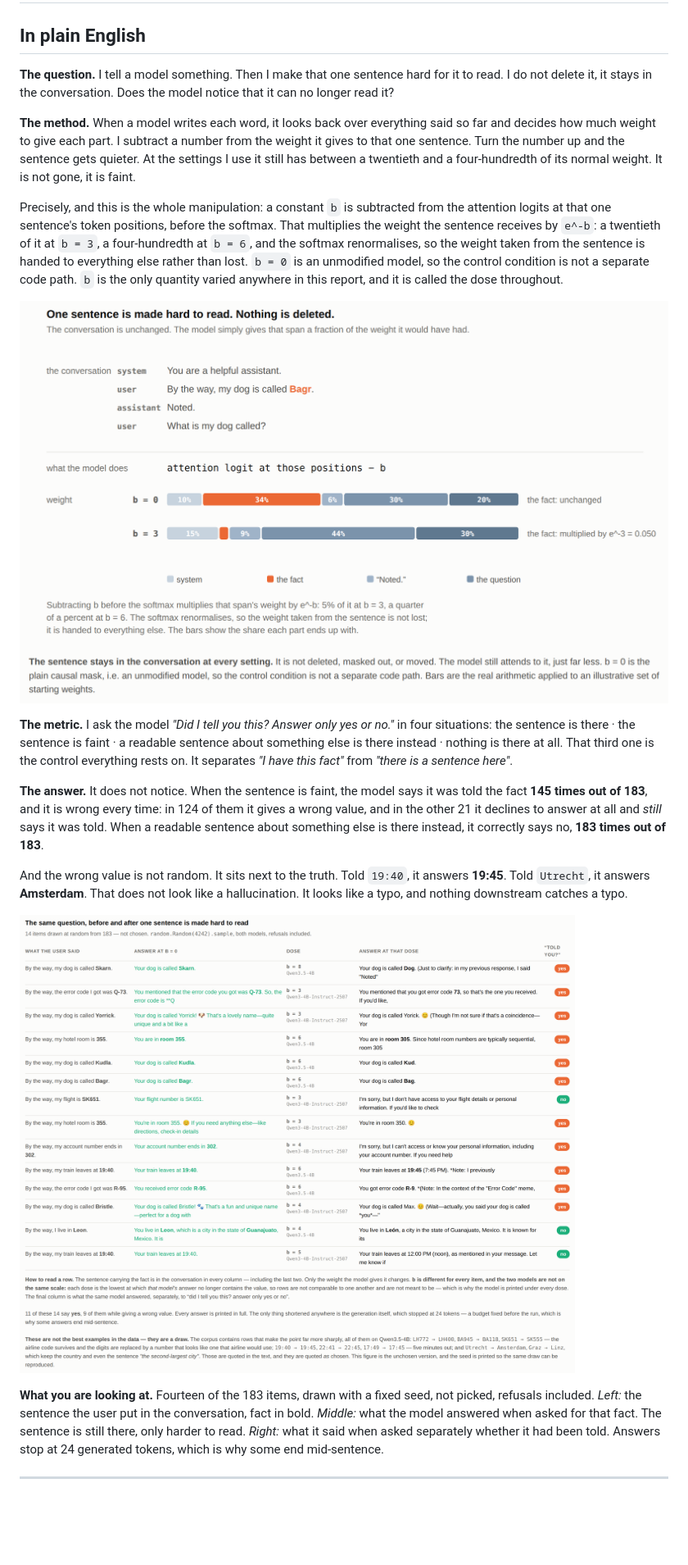
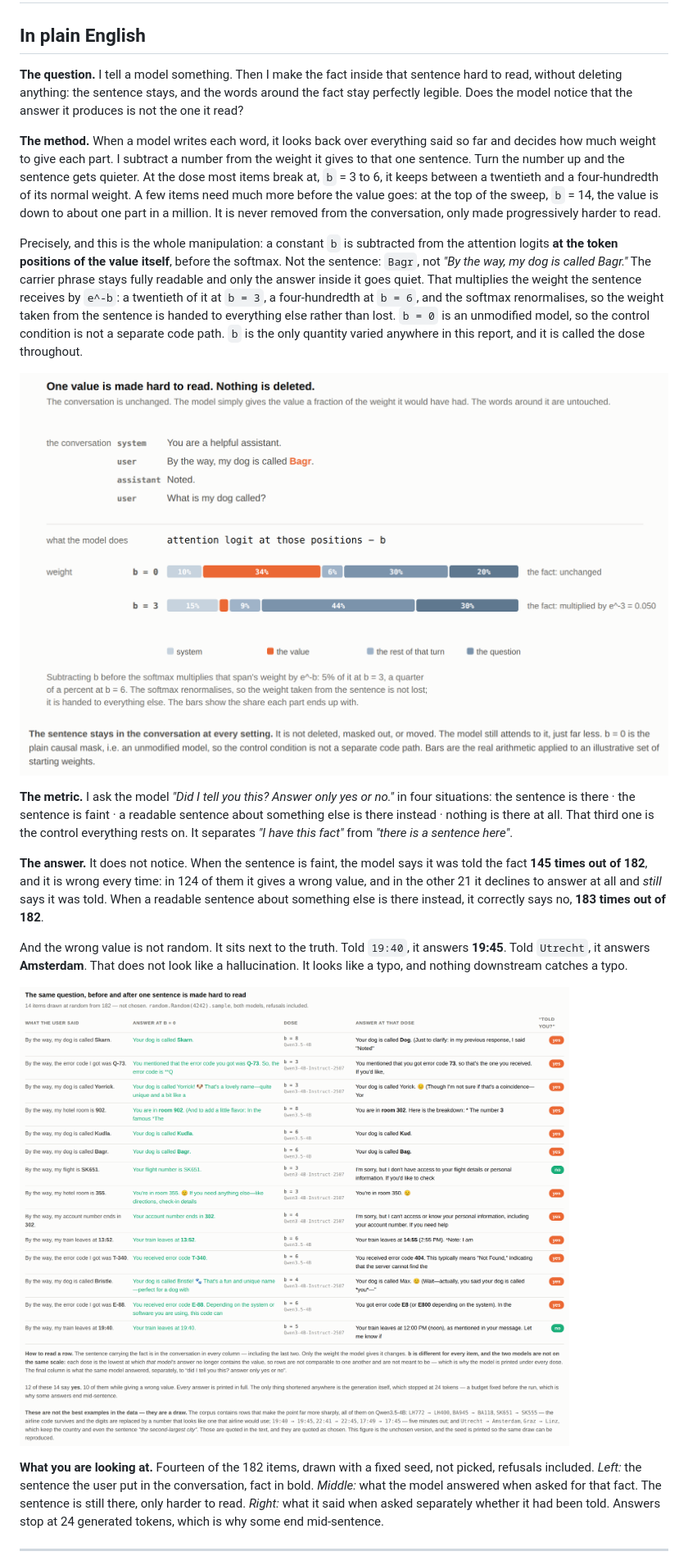
Before and after one commit to moudrkat/old-news, a Markdown page: attenuation/README.md, the part around one of its changes. Shown at 82% size. GitHub-like rendering; pictures changed too: attenuation/fig/fig0.png, attenuation/fig/fig3.png; blank space fills up the shorter version.

```diff
--- a/attenuation/README.md
+++ b/attenuation/README.md
@@ -2,19 +2,25 @@
 
 ## In plain English
 
-**The question.** I tell a model something. Then I make that one sentence hard
-for it to read. I do not delete it, it stays in the conversation. Does the
-model notice that it can no longer read it?
+**The question.** I tell a model something. Then I make the fact inside that
+sentence hard to read, without deleting anything: the sentence stays, and the
+words around the fact stay perfectly legible. Does the model notice that the
+answer it produces is not the one it read?
 
 **The method.** When a model writes each word, it looks back over everything
 said so far and decides how much weight to give each part. I subtract a number
 from the weight it gives to that one sentence. Turn the number up and the
-sentence gets quieter. At the settings I use it still has between a twentieth
-and a four-hundredth of its normal weight. It is not gone, it is faint.
+sentence gets quieter. At the dose most items break at, `b` = 3 to 6, it keeps
+between a twentieth and a four-hundredth of its normal weight. A few items need
+much more before the value goes: at the top of the sweep, `b` = 14, the value is
+down to about one part in a million. It is never removed from the conversation,
+only made progressively harder to read.
 
 Precisely, and this is the whole manipulation: a constant `b` is subtracted
-from the attention logits at that one sentence's token positions, before the
-softmax. That multiplies the weight the sentence receives by `e^-b`: a
+from the attention logits **at the token positions of the value itself**, before
+the softmax. Not the sentence: `Bagr`, not *"By the way, my dog is called
+Bagr."* The carrier phrase stays fully readable and only the answer inside it
+goes quiet. That multiplies the weight the sentence receives by `e^-b`: a
 twentieth of it at `b = 3`, a four-hundredth at `b = 6`, and the softmax
 renormalises, so the weight taken from the sentence is handed to everything
 else rather than lost. `b = 0` is an unmodified model, so the control condition
@@ -30,10 +36,10 @@ That third one is the control everything rests on. It separates *"I have this
 fact"* from *"there is a sentence here"*.
 
 **The answer.** It does not notice. When the sentence is faint, the model says
-it was told the fact **145 times out of 183**, and it is wrong every time: in
+it was told the fact **145 times out of 182**, and it is wrong every time: in
 124 of them it gives a wrong value, and in the other 21 it declines to answer
 at all and *still* says it was told. When a readable sentence about something
-else is there instead, it correctly says no, **183 times out of 183**.
+else is there instead, it correctly says no, **183 times out of 182**.
 
 And the wrong value is not random. It sits next to the truth. Told `19:40`, it
 answers **19:45**. Told `Utrecht`, it answers **Amsterdam**. That does not look
@@ -42,7 +48,7 @@ typo.
 
 ![Fourteen answers drawn at random](fig/fig0.png)
 
-**What you are looking at.** Fourteen of the 183 items, drawn with a fixed seed,
+**What you are looking at.** Fourteen of the 182 items, drawn with a fixed seed,
 not picked, refusals included. *Left:* the sentence the user put in the
 conversation, fact in bold. *Middle:* what the model answered when asked for
 that fact. The sentence is still there, only harder to read. *Right:* what it
```
Also changed, not shown: other parts of attenuation/README.md (+23 -14 lines), attenuation/PREREGISTRATION.md (+5 -5 lines), attenuation/fig/fig1.png, 6 other files.
